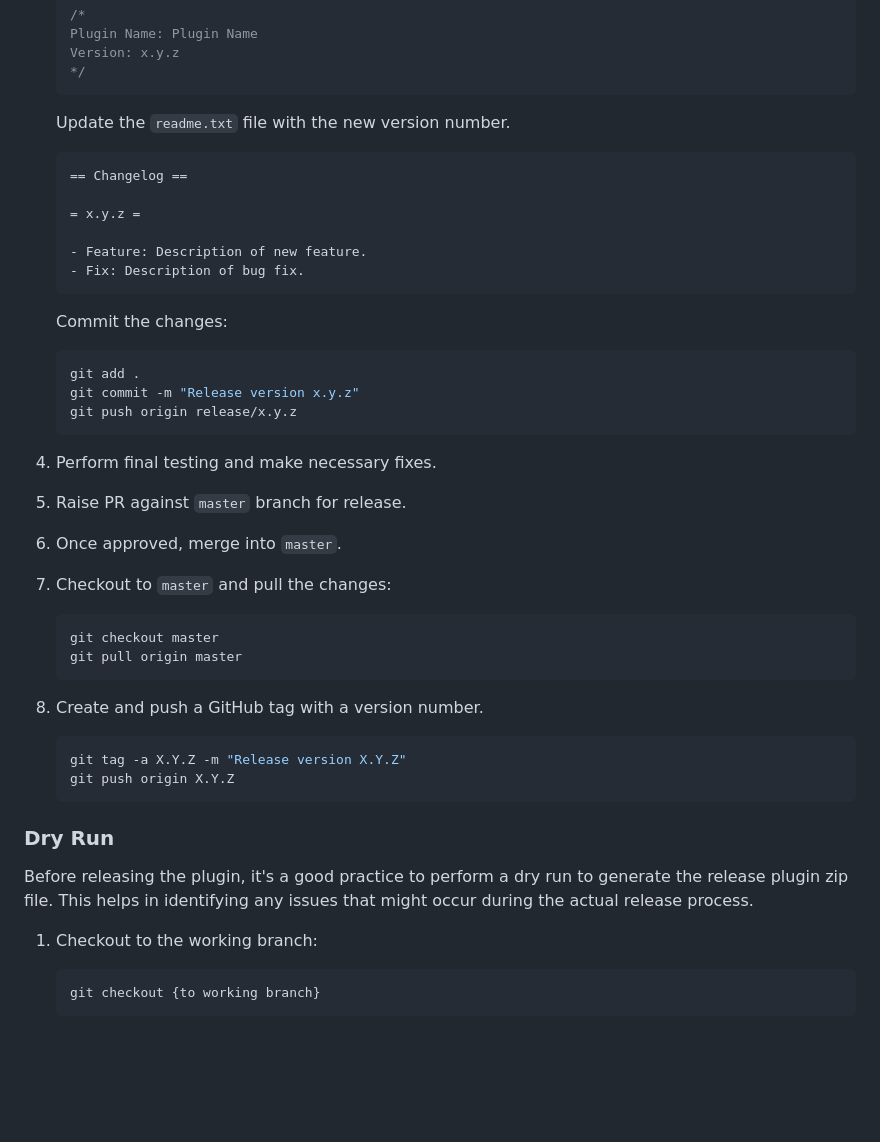
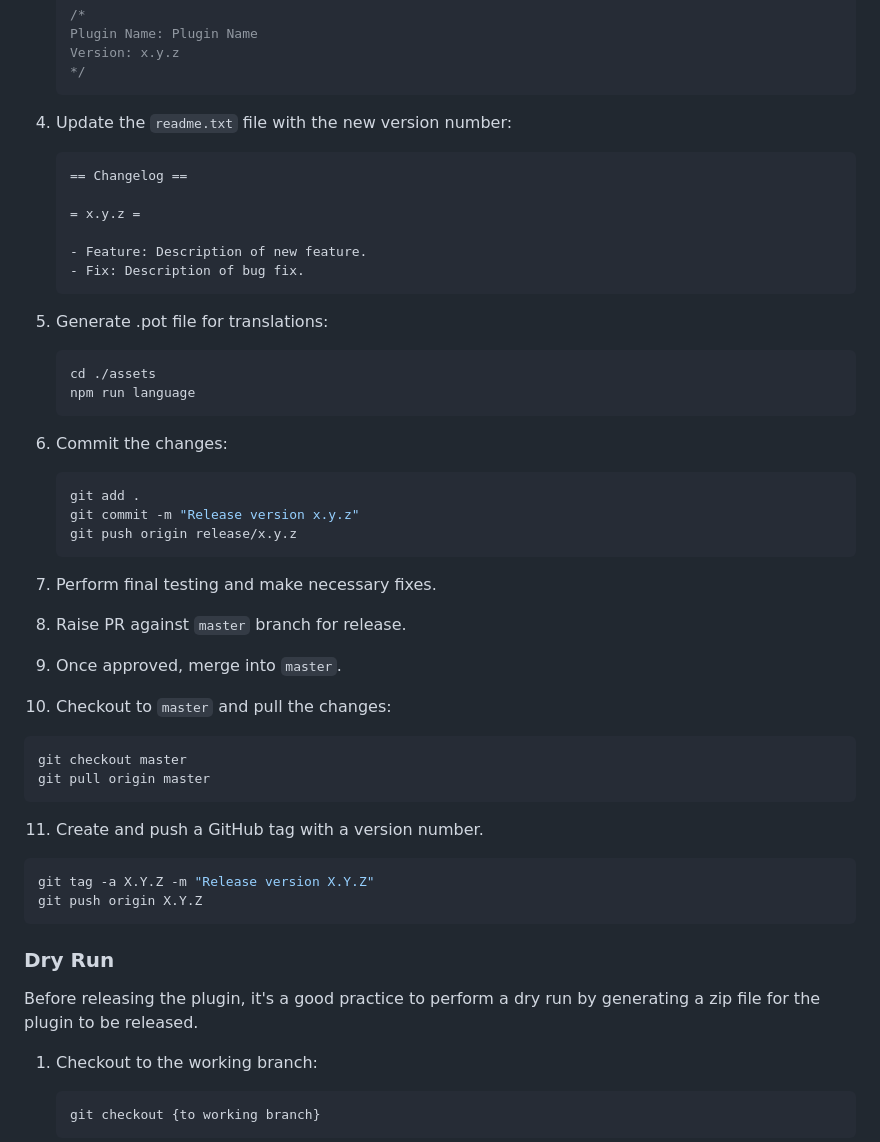
Before and after one commit to circularlizard/login-with-google, a Markdown page: docs/DEVELOPMENT.md, the part around the change. GitHub-like rendering; blank space fills up the shorter version.

Commit message:
refactor: address PR feedback with consistency with colon and full stops, sentence reformatting

````diff
--- a/docs/DEVELOPMENT.md
+++ b/docs/DEVELOPMENT.md
@@ -68,7 +68,7 @@ The `issue-name` in branch names should be replaced with a descriptive issue nam
    */
    ```
 
-   Update the `readme.txt` file with the new version number.
+4. Update the `readme.txt` file with the new version number:
 
    ```md
    == Changelog ==
@@ -79,7 +79,14 @@ The `issue-name` in branch names should be replaced with a descriptive issue nam
    - Fix: Description of bug fix.
    ```
 
-   Commit the changes:
+5. Generate .pot file for translations:
+
+   ```sh
+   cd ./assets
+   npm run language
+   ```
+
+6. Commit the changes:
 
    ```sh
    git add .
@@ -87,23 +94,26 @@ The `issue-name` in branch names should be replaced with a descriptive issue nam
    git push origin release/x.y.z
    ```
 
-4. Perform final testing and make necessary fixes.
-5. Raise PR against `master` branch for release.
-6. Once approved, merge into `master`.
-7. Checkout to `master` and pull the changes:
-   ```sh
-   git checkout master
-   git pull origin master
-   ```
-8. Create and push a GitHub tag with a version number.
-   ```sh
-   git tag -a X.Y.Z -m "Release version X.Y.Z"
-   git push origin X.Y.Z
-   ```
+7. Perform final testing and make necessary fixes.
+8. Raise PR against `master` branch for release.
+9. Once approved, merge into `master`.
+10. Checkout to `master` and pull the changes:
+
+```sh
+git checkout master
+git pull origin master
+```
+
+11. Create and push a GitHub tag with a version number.
+
+```sh
+git tag -a X.Y.Z -m "Release version X.Y.Z"
+git push origin X.Y.Z
+```
 
 ### Dry Run
 
-Before releasing the plugin, it's a good practice to perform a dry run to generate the release plugin zip file. This helps in identifying any issues that might occur during the actual release process.
+Before releasing the plugin, it's a good practice to perform a dry run by generating a zip file for the plugin to be released.
 
 1. Checkout to the working branch:
 
````
Also changed, not shown: docs/CONTRIBUTING.md (+3 -2 lines).
